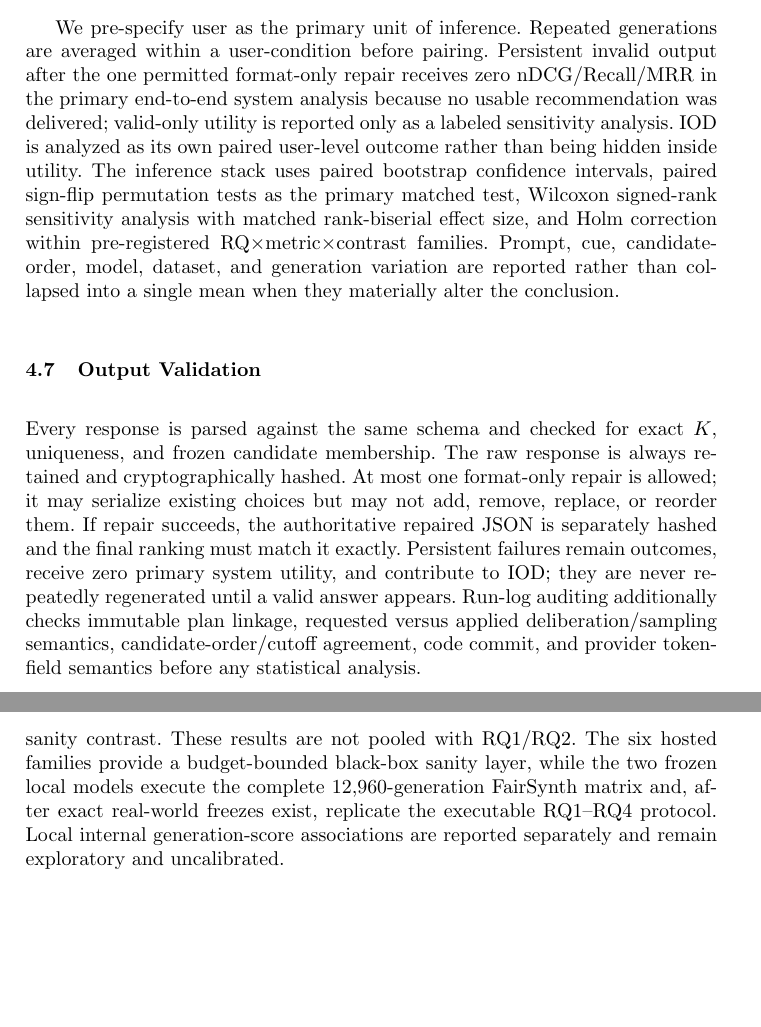
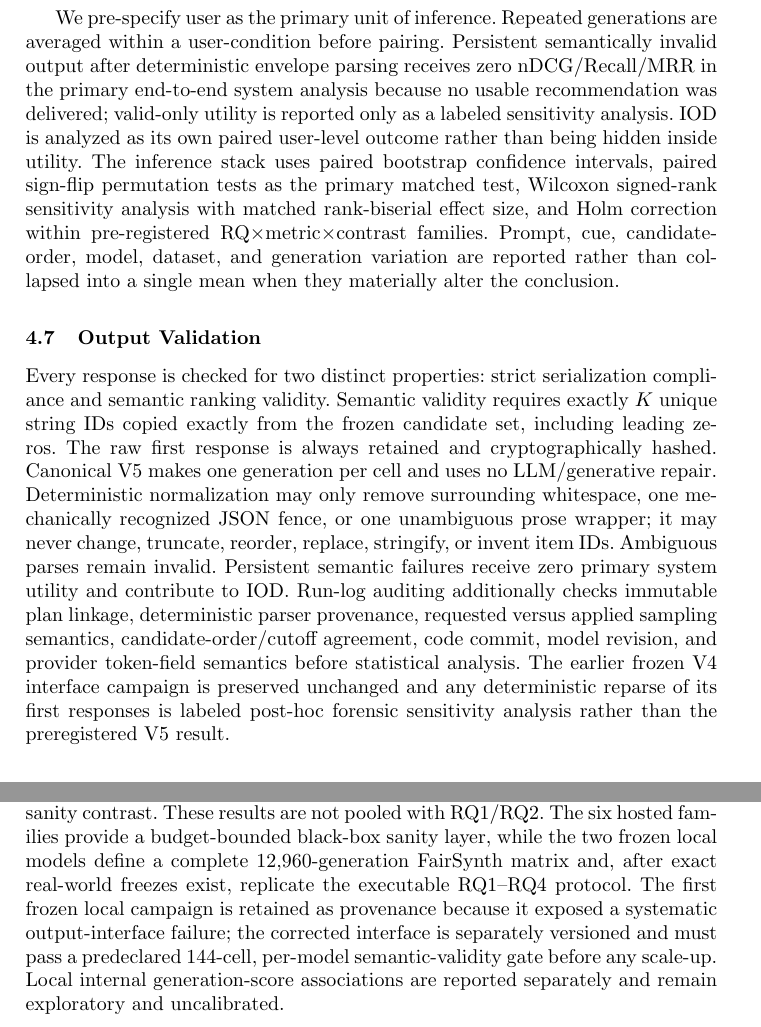
Before and after one commit to Rocky5502/-FairEval, a LaTeX paper (paper/main.tex): two parts of pages 10 and 12 of 20, joined at a grey line, cut so that both start at the same text, the shorter picture padded with empty space. Compiled offline with pdfLaTeX.

Commit message:
Align manuscript protocol with V5 recovery design

```diff
--- a/paper/main.tex
+++ b/paper/main.tex
@@ -158,12 +158,12 @@ Paid hosted execution is bounded by an outcome-independent safety policy: a 200
 \subsection{Metrics and Statistical Analysis}
 Recommendation effectiveness is measured primarily by nDCG@10 and Recall@10. RBO and Jaccard quantify behavioral change only. Fairness analyses report paired $\CUG$, $\GUD$, $\CEG$ where item metadata supports a defensible exposure definition, and $\IOD$. Primary $\CEG$ is computed only when every top-$K$ item has auditable group metadata; incomplete coverage is reported explicitly and is not silently renormalized. Exploratory partial-metadata exposure analysis, if used, is labeled separately. Personality analysis reports $\PVA$ and trait-stratified effects. The original PAFS is retained only as a legacy sensitivity diagnostic and is not the headline fairness estimand.
 
-We pre-specify user as the primary unit of inference. Repeated generations are averaged within a user-condition before pairing. Persistent invalid output after the one permitted format-only repair receives zero nDCG/Recall/MRR in the primary end-to-end system analysis because no usable recommendation was delivered; valid-only utility is reported only as a labeled sensitivity analysis. $\IOD$ is analyzed as its own paired user-level outcome rather than being hidden inside utility. The inference stack uses paired bootstrap confidence intervals, paired sign-flip permutation tests as the primary matched test, Wilcoxon signed-rank sensitivity analysis with matched rank-biserial effect size, and Holm correction within pre-registered RQ$\times$metric$\times$contrast families. Prompt, cue, candidate-order, model, dataset, and generation variation are reported rather than collapsed into a single mean when they materially alter the conclusion.
+We pre-specify user as the primary unit of inference. Repeated generations are averaged within a user-condition before pairing. Persistent semantically invalid output after deterministic envelope parsing receives zero nDCG/Recall/MRR in the primary end-to-end system analysis because no usable recommendation was delivered; valid-only utility is reported only as a labeled sensitivity analysis. $\IOD$ is analyzed as its own paired user-level outcome rather than being hidden inside utility. The inference stack uses paired bootstrap confidence intervals, paired sign-flip permutation tests as the primary matched test, Wilcoxon signed-rank sensitivity analysis with matched rank-biserial effect size, and Holm correction within pre-registered RQ$\times$metric$\times$contrast families. Prompt, cue, candidate-order, model, dataset, and generation variation are reported rather than collapsed into a single mean when they materially alter the conclusion.
 
 \input{rq_design_table}
 
 \subsection{Output Validation}
-Every response is parsed against the same schema and checked for exact $K$, uniqueness, and frozen candidate membership. The raw response is always retained and cryptographically hashed. At most one format-only repair is allowed; it may serialize existing choices but may not add, remove, replace, or reorder them. If repair succeeds, the authoritative repaired JSON is separately hashed and the final ranking must match it exactly. Persistent failures remain outcomes, receive zero primary system utility, and contribute to $\IOD$; they are never repeatedly regenerated until a valid answer appears. Run-log auditing additionally checks immutable plan linkage, requested versus applied deliberation/sampling semantics, candidate-order/cutoff agreement, code commit, and provider token-field semantics before any statistical analysis.
+Every response is checked for two distinct properties: strict serialization compliance and semantic ranking validity. Semantic validity requires exactly $K$ unique string IDs copied exactly from the frozen candidate set, including leading zeros. The raw first response is always retained and cryptographically hashed. Canonical V5 makes one generation per cell and uses no LLM/generative repair. Deterministic normalization may only remove surrounding whitespace, one mechanically recognized JSON fence, or one unambiguous prose wrapper; it may never change, truncate, reorder, replace, stringify, or invent item IDs. Ambiguous parses remain invalid. Persistent semantic failures receive zero primary system utility and contribute to $\IOD$. Run-log auditing additionally checks immutable plan linkage, deterministic parser provenance, requested versus applied sampling semantics, candidate-order/cutoff agreement, code commit, model revision, and provider token-field semantics before statistical analysis. The earlier frozen V4 interface campaign is preserved unchanged and any deterministic reparse of its first responses is labeled post-hoc forensic sensitivity analysis rather than the preregistered V5 result.
 
 \begin{figure}[t]
 \centering
@@ -202,7 +202,7 @@ Paper-facing numerical content is generated directly from audited frozen analysi
 \resultfigure{figures/rq3_variance.pdf}{0.94}{RQ3 planned reliability analysis separating model-family, dataset, task-template, demographic-cue, candidate-order, and repeated-generation variation. The local open-weight replication is reported as a distinct white-box stratum rather than pooled with the hosted panel.}
 
 \subsection{Controlled Synthetic and Full-Scale Local White-Box Analyses}
-FairSynth-360 reports spurious identity-conditioned gaps under known identity-irrelevant ground truth and a separate true-versus-shuffled synthetic-personality sanity contrast. These results are not pooled with RQ1/RQ2. The six hosted families provide a budget-bounded black-box sanity layer, while the two frozen local models execute the complete 12,960-generation FairSynth matrix and, after exact real-world freezes exist, replicate the executable RQ1--RQ4 protocol. Local internal generation-score associations are reported separately and remain exploratory and uncalibrated.
+FairSynth-360 reports spurious identity-conditioned gaps under known identity-irrelevant ground truth and a separate true-versus-shuffled synthetic-personality sanity contrast. These results are not pooled with RQ1/RQ2. The six hosted families provide a budget-bounded black-box sanity layer, while the two frozen local models define a complete 12,960-generation FairSynth matrix and, after exact real-world freezes exist, replicate the executable RQ1--RQ4 protocol. The first frozen local campaign is retained as provenance because it exposed a systematic output-interface failure; the corrected interface is separately versioned and must pass a predeclared 144-cell, per-model semantic-validity gate before any scale-up. Local internal generation-score associations are reported separately and remain exploratory and uncalibrated.
 
 \subsubsection{Hosted gateway operational pilot (not inferential evidence).}
 The outcome-blind hosted FairSynth pilot was stopped automatically by the frozen client budget guard after 99 of 1,080 planned cells (9.17\% coverage), with 64.9362 RMB of ledger-wide balance movement and 40.5347 RMB remaining in the gateway account. Structurally, every hosted family touched three FairSynth users, but only three identity contrasts and two personality contrasts per family were complete. This is insufficient for the planned user-level hosted inference, so these rows are retained as operational feasibility and cost-provenance evidence only and are excluded from fairness, utility, and personality-effect claims. The per-family request-window balance movement is reported to make the budget truncation auditable; it is not a model-quality comparison.
```
